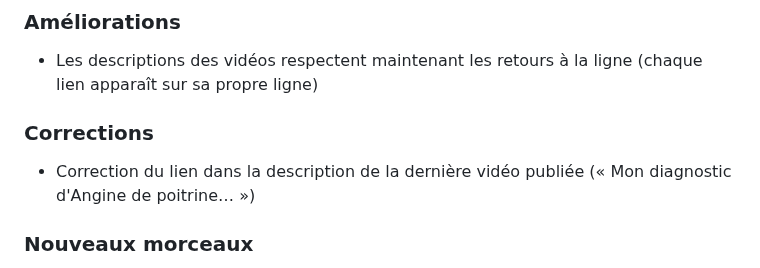
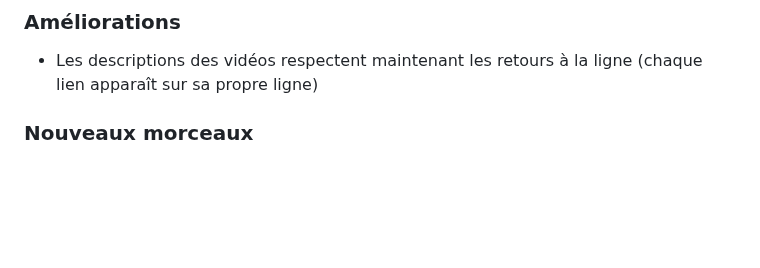
Before and after one commit to ColinusM/Piano-Jazz-Concept, a Markdown page: CHANGELOG.md, the part around the change. GitHub-like rendering; blank space fills up the shorter version.

Commit message:
Remove correction entry from changelog
Co-Authored-By: Claude Opus 4.6 (1M context) <noreply@anthropic.com>

```diff
--- a/CHANGELOG.md
+++ b/CHANGELOG.md
@@ -9,9 +9,6 @@ Tous les changements notables apportés à Piano Jazz Concept seront documentés
 
 ### Améliorations
 - Les descriptions des vidéos respectent maintenant les retours à la ligne (chaque lien apparaît sur sa propre ligne)
-
-### Corrections
-- Correction du lien dans la description de la dernière vidéo publiée (« Mon diagnostic d'Angine de poitrine… »)
 
 ### Nouveaux morceaux
 - **8 nouveaux morceaux ajoutés au catalogue** — Le catalogue passe de 291 à 299 morceaux (140 vidéos couvertes sur 234)
```
